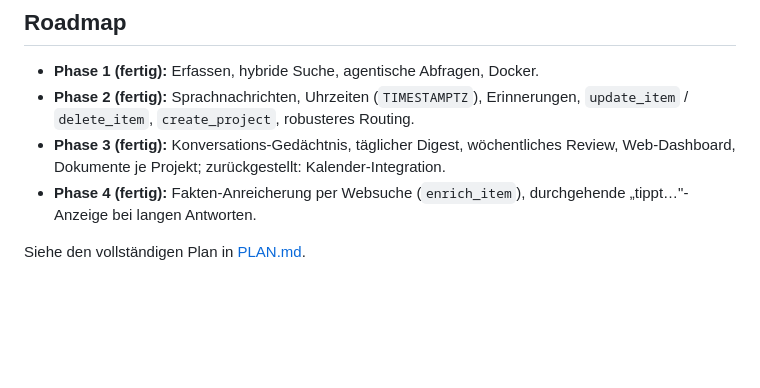
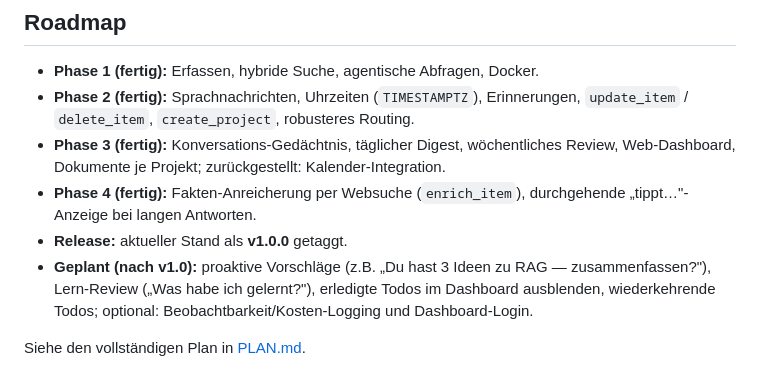
Before and after one commit to FloW572/Second-Brain, a Markdown page: README.md, the part around the change. Drawn GitHub-style; blank space fills up the shorter version.

```diff
--- a/README.md
+++ b/README.md
@@ -208,5 +208,9 @@ die Anreicherung geht zusätzlich ins öffentliche Web.
   Web-Dashboard, Dokumente je Projekt; zurückgestellt: Kalender-Integration.
 - **Phase 4 (fertig):** Fakten-Anreicherung per Websuche (`enrich_item`), durchgehende
   „tippt…"-Anzeige bei langen Antworten.
+- **Release:** aktueller Stand als **v1.0.0** getaggt.
+- **Geplant (nach v1.0):** proaktive Vorschläge (z.B. „Du hast 3 Ideen zu RAG — zusammenfassen?"),
+  Lern-Review („Was habe ich gelernt?"), erledigte Todos im Dashboard ausblenden, wiederkehrende
+  Todos; optional: Beobachtbarkeit/Kosten-Logging und Dashboard-Login.
 
 Siehe den vollständigen Plan in [PLAN.md](PLAN.md).
```
Also changed, not shown: PLAN.md (+12 -0 lines).
